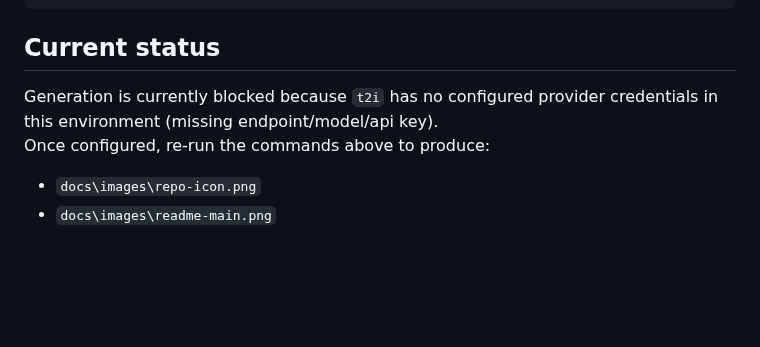
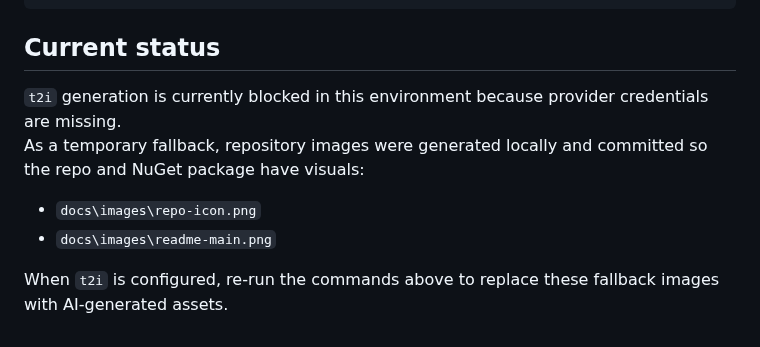
Before and after one commit to elbruno/ElBruno.MAF.FoundryLocal, a Markdown page: docs/image-prompts.md, the part around the change. Rendered like a GitHub page; blank space fills up the shorter version.

```diff
--- a/docs/image-prompts.md
+++ b/docs/image-prompts.md
@@ -28,8 +28,10 @@ t2i "Wide hero image for README of a .NET 10 console project integrating Microso
 
 ## Current status
 
-Generation is currently blocked because `t2i` has no configured provider credentials in this environment (missing endpoint/model/api key).
-Once configured, re-run the commands above to produce:
+`t2i` generation is currently blocked in this environment because provider credentials are missing.
+As a temporary fallback, repository images were generated locally and committed so the repo and NuGet package have visuals:
 
 - `docs\images\repo-icon.png`
 - `docs\images\readme-main.png`
+
+When `t2i` is configured, re-run the commands above to replace these fallback images with AI-generated assets.
```
Also changed, not shown: README.md (+2 -0 lines), docs/images/readme-main.png (added), docs/images/repo-icon.png (added), 1 other file.
